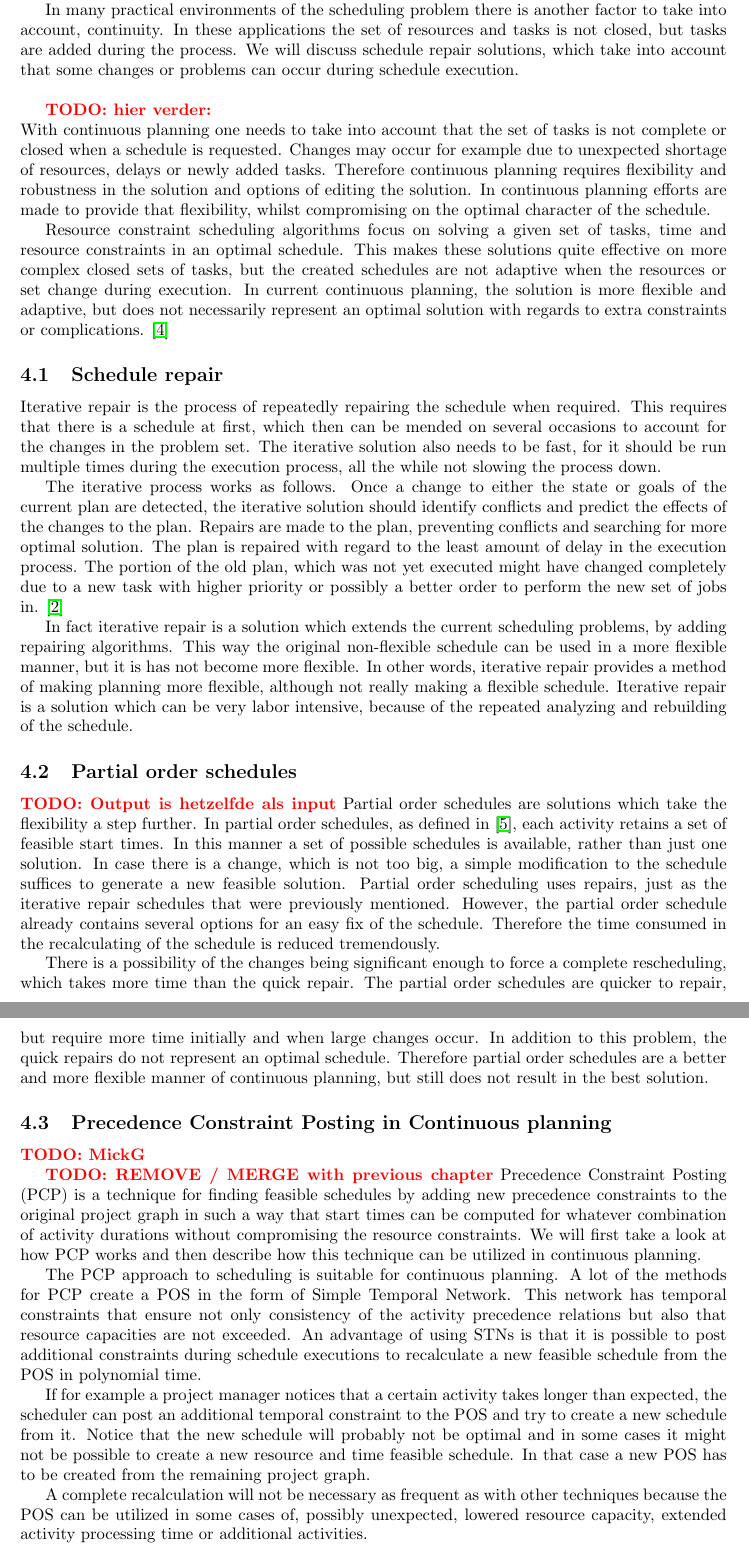
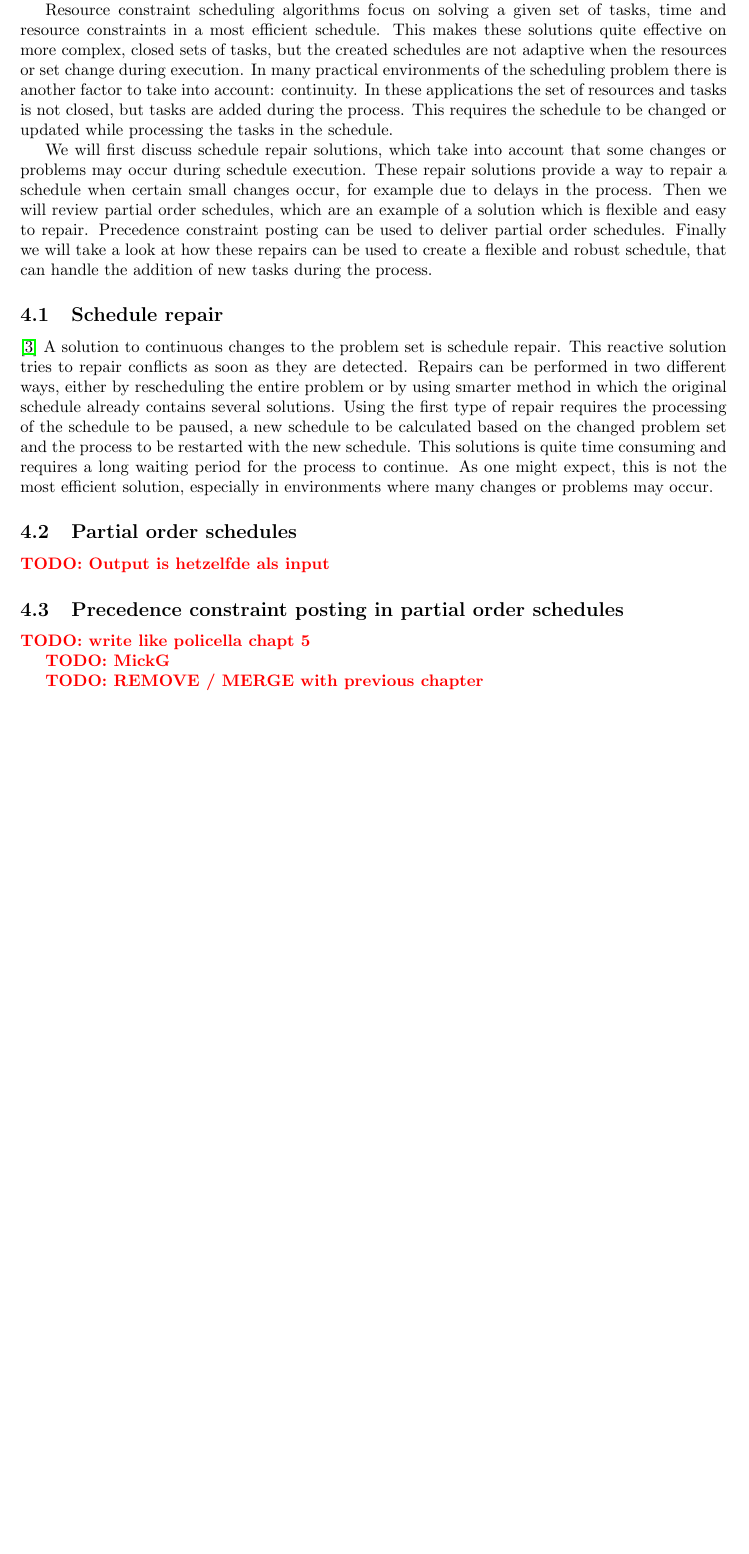
Before and after one commit to deazurain/rrcs, a LaTeX paper (rrcs.tex): two parts of pages 10 and 11 of 13 before the commit and part of page 10 of 12 after it, the two joined at a grey line, cut so that both start at the same text, the shorter picture padded with empty space. Compiled offline with pdfLaTeX.

Commit message:
Work in progress: continuous

```diff
--- a/rrcs.tex
+++ b/rrcs.tex
@@ -325,72 +325,78 @@ The graph needs to be constructed in such a way that
 
 \TODO{rewrite, remove planning, continuous scheduling, use examples}
 
-In many practical environments of the scheduling problem there is another factor to take into account, continuity.
+Resource constraint scheduling algorithms focus on solving a given set of tasks, time and resource constraints in a most efficient schedule.
+This makes these solutions quite effective on more complex, closed sets of tasks, but the created schedules are not adaptive when the resources or set change during execution.
+In many practical environments of the scheduling problem there is another factor to take into account: continuity.
 In these applications the set of resources and tasks is not closed, but tasks are added during the process.
-We will discuss schedule repair solutions,  which take into account that some changes or problems can occur during schedule execution.\\
+This requires the schedule to be changed or updated while processing the tasks in the schedule.
 
-\TODO{hier verder:}\\
-With continuous planning one needs to take into account that the set of tasks is not complete or closed when a schedule is requested.
-Changes may occur for example due to unexpected shortage of resources, delays or newly added tasks.
-Therefore continuous planning requires flexibility and robustness in the solution and options of editing the solution.
-In continuous planning efforts are made to provide that flexibility, whilst compromising on the optimal character of the schedule.
+We will first discuss schedule repair solutions, which take into account that some changes or problems may occur during schedule execution.
+These repair solutions provide a way to repair a schedule when certain small changes occur, for example due to delays in the process.
+Then we will review partial order schedules, which are an example of a solution which is flexible and easy to repair.
+Precedence constraint posting can be used to deliver partial order schedules.
+Finally we will take a look at how these repairs can be used to create a flexible and robust schedule, that can handle the addition of new tasks during the process.
 
-Resource constraint scheduling algorithms focus on solving a given set of tasks, time and resource constraints in an optimal schedule.
-This makes these solutions quite effective on more complex closed sets of tasks, but the created schedules are not adaptive when the resources or set change during execution.
-In current continuous planning, the solution is more flexible and adaptive, but does not necessarily represent an optimal solution with regards to extra constraints or complications.
-\cite{laborie03}
+\subsection{Schedule repair} \cite{policella07}
+A solution to continuous changes to the problem set is schedule repair.
+This reactive solution tries to repair conflicts as soon as they are detected.
+Repairs can be performed in two different ways, either by rescheduling the entire problem or by using  smarter method in which the original schedule already contains several solutions.
+Using the first type of repair requires the processing of the schedule to be paused, a new schedule to be calculated based on the changed problem set and the process to be restarted with the new schedule.
+This solutions is quite time consuming and requires a long waiting period for the process to continue.
+As one might expect, this is not the most efficient solution, especially in environments where many changes or problems may occur.
 
-\subsection{Schedule repair}
-Iterative repair is the process of repeatedly repairing the schedule when required.
-This requires that there is a schedule at first, which then can be mended on several occasions to account for the changes in the problem set.
-The iterative solution also needs to be fast, for it should be run multiple times during the execution process, all the while not slowing the process down.
 
-The iterative process works as follows.
-Once a change to either the state or goals of the current plan are detected, the iterative solution should identify conflicts and predict the effects of the changes to the plan.
-Repairs are made to the plan, preventing conflicts and searching for more optimal solution.
-The plan is repaired with regard to the least amount of delay in the execution process.
-The portion of the old plan, which was not yet executed might have changed completely due to a new task with higher priority or possibly a better order to perform the new set of jobs in.
-\cite{chien00}
-
-In fact iterative repair is a solution which extends the current scheduling problems, by adding repairing algorithms.
-This way the original non-flexible schedule can be used in a more flexible manner, but it is has not become more flexible.
-In other words, iterative repair provides a method of making planning more flexible, although not really making a flexible schedule.
-Iterative repair is a solution which can be very labor intensive, because of the repeated analyzing and rebuilding of the schedule.
+%Iterative repair is the process of repeatedly repairing the schedule when required.
+%This requires that there is a schedule at first, which then can be mended on several occasions to account for the changes in the problem set.
+%The iterative solution also needs to be fast, for it should be run multiple times during the execution process, all the while not slowing the process down.
+%
+%The iterative process works as follows.
+%Once a change to either the state or goals of the current plan are detected, the iterative solution should identify conflicts and predict the effects of the changes to the plan.
+%Repairs are made to the plan, preventing conflicts and searching for more optimal solution.
+%The plan is repaired with regard to the least amount of delay in the execution process.
+%The portion of the old plan, which was not yet executed might have changed completely due to a new task with higher priority or possibly a better order to perform the new set of jobs in.
+%
+%In fact iterative repair is a solution which extends the current scheduling problems, by adding repairing algorithms.
+%This way the original non-flexible schedule can be used in a more flexible manner, but it is has not become more flexible.
+%In other words, iterative repair provides a method of making planning more flexible, although not really making a flexible schedule.
+%Iterative repair is a solution which can be very labor intensive, because of the repeated analyzing and rebuilding of the schedule.
 
 \subsection{Partial order schedules}
 \TODO{Output is hetzelfde als input}
-Partial order schedules are solutions which take the flexibility a step further.
-In partial order schedules, as defined in \cite{policella07}, each activity retains a set of feasible start times.
-In this manner a set of possible schedules is available, rather than just one solution.
-In case there is a change, which is not too big, a simple modification to the schedule suffices to generate a new feasible solution.
-Partial order scheduling uses repairs, just as the iterative repair schedules that were previously mentioned.
-However, the partial order schedule already contains several options for an easy fix of the schedule.
-Therefore the time consumed in the recalculating of the schedule is reduced tremendously.
+%Partial order schedules are solutions which take the flexibility a step further.
+%In partial order schedules, as defined in \citet{policella07}, each activity retains a set of feasible start times.
+%In this manner a set of possible schedules is available, rather than just one solution.
+%In case there is a change, which is not too big, a simple modification to the schedule suffices to generate a new feasible solution.
+%Partial order scheduling uses repairs, just as the iterative repair schedules that were previously mentioned.
+%However, the partial order schedule already contains several options for an easy fix of the schedule.
+%Therefore the time consumed in the recalculating of the schedule is reduced tremendously.
+%
+%There is a possibility of the changes being significant enough to force a complete rescheduling, which takes more time than the quick repair.
+%The partial order schedules are quicker to repair, but require more time initially and when large changes occur.
+%In addition to this problem, the quick repairs do not represent an optimal schedule.
+%Therefore partial order schedules are a better and more flexible manner of continuous planning, but still does not result in the best solution.
 
-There is a possibility of the changes being significant enough to force a complete rescheduling, which takes more time than the quick repair.
-The partial order schedules are quicker to repair, but require more time initially and when large changes occur.
-In addition to this problem, the quick repairs do not represent an optimal schedule.
-Therefore partial order schedules are a better and more flexible manner of continuous planning, but still does not result in the best solution.
+\subsection{Precedence constraint posting in partial order schedules}
+\TODO{write like policella chapt 5}
 
-\subsection{Precedence Constraint Posting in Continuous planning}
 \TODO{MickG}
 
 \TODO{REMOVE / MERGE with previous chapter}
-Precedence Constraint Posting (PCP) is a technique for finding feasible schedules by adding new precedence constraints to the original project graph in such a way that start times can be computed for whatever combination of activity durations without compromising the resource constraints.
-We will first take a look at how PCP works and then describe how this technique can be utilized in continuous planning.
-
-
-The PCP approach to scheduling is suitable for continuous planning.
-A lot of the methods for PCP create a POS in the form of Simple Temporal Network.
-This network has temporal constraints that ensure not only consistency of the activity precedence relations but also that resource capacities are not exceeded.
-An advantage of using STNs is that it is possible to post additional constraints during schedule executions to recalculate a new feasible schedule from the POS in polynomial time.
-
-If for example a project manager notices that a certain activity takes longer than expected, the scheduler can post an additional temporal constraint to the POS and try to create a new schedule from it.
-Notice that the new schedule will probably not be optimal and in some cases it might not be possible to create a new resource and time feasible schedule.
-In that case a new POS has to be created from the remaining project graph.
-
-
-A complete recalculation will not be necessary as frequent as with other techniques because the POS can be utilized in some cases of, possibly unexpected, lowered resource capacity, extended activity processing time or additional activities.
+%Precedence Constraint Posting (PCP) is a technique for finding feasible schedules by adding new precedence constraints to the original project graph in such a way that start times can be computed for whatever combination of activity durations without compromising the resource constraints.
+%We will first take a look at how PCP works and then describe how this technique can be utilized in continuous planning.
+%
+%
+%The PCP approach to scheduling is suitable for continuous planning.
+%A lot of the methods for PCP create a POS in the form of Simple Temporal Network.
+%This network has temporal constraints that ensure not only consistency of the activity precedence relations but also that resource capacities are not exceeded.
+%An advantage of using STNs is that it is possible to post additional constraints during schedule executions to recalculate a new feasible schedule from the POS in polynomial time.
+%
+%If for example a project manager notices that a certain activity takes longer than expected, the scheduler can post an additional temporal constraint to the POS and try to create a new schedule from it.
+%Notice that the new schedule will probably not be optimal and in some cases it might not be possible to create a new resource and time feasible schedule.
+%In that case a new POS has to be created from the remaining project graph.
+%
+%
+%A complete recalculation will not be necessary as frequent as with other techniques because the POS can be utilized in some cases of, possibly unexpected, lowered resource capacity, extended activity processing time or additional activities.
 
 
 \newpage
```
Also changed, not shown: rrcs.tex (8 more changed lines).
